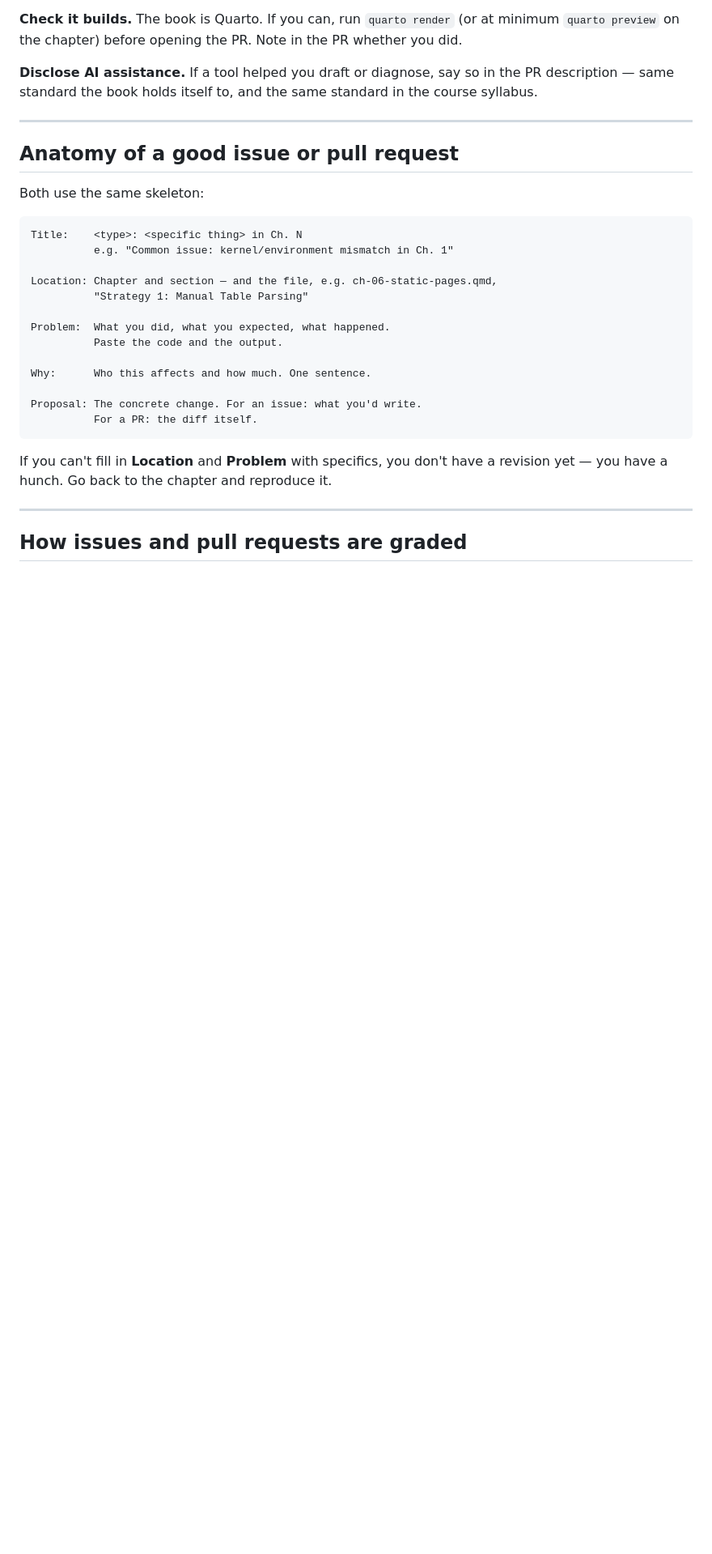
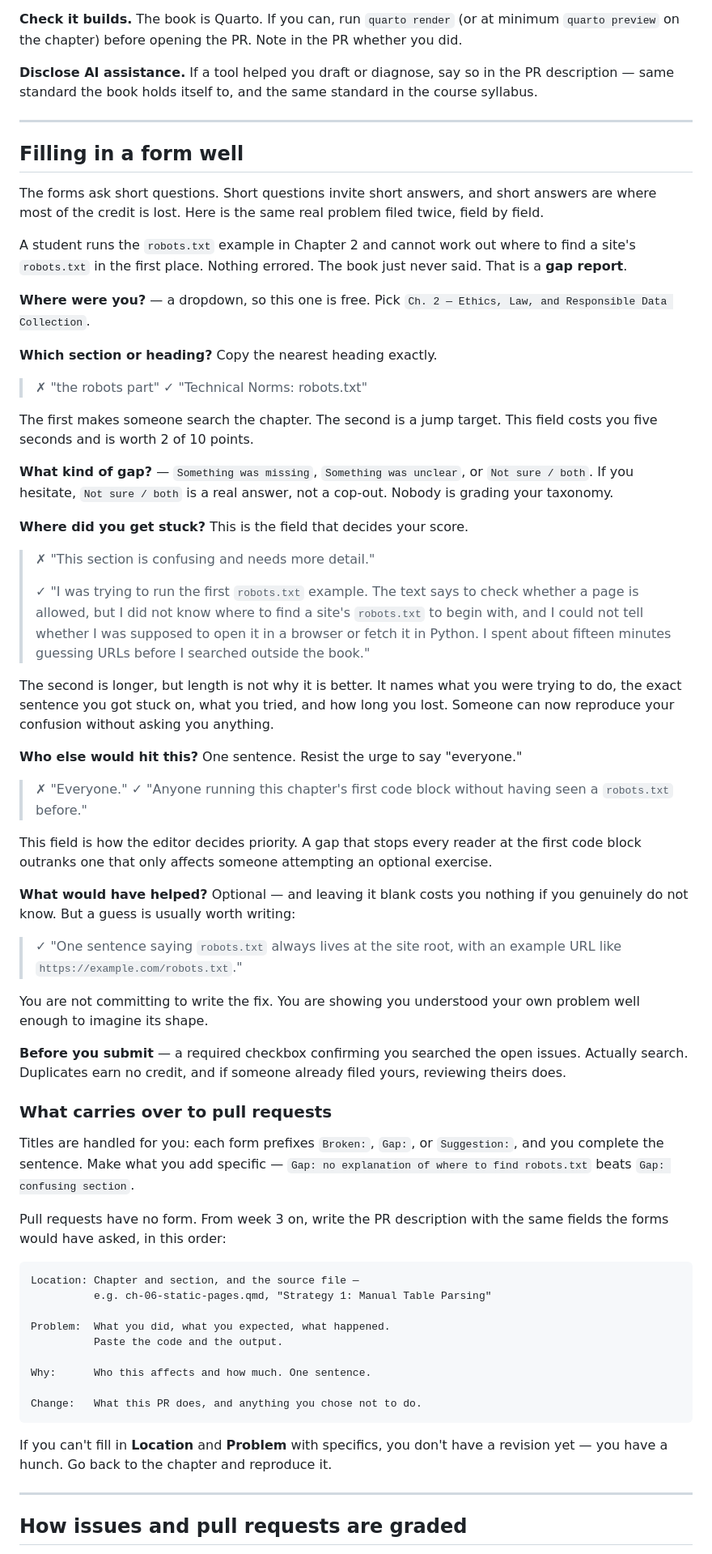
Before and after one commit to cuinfoscience/INFO4617-Fall2026, a Markdown page: handouts/common/revision-framework.md, the part around one of its changes. Shown at 81% size. GitHub-like rendering; blank space fills up the shorter version.

````diff
--- a/handouts/common/revision-framework.md
+++ b/handouts/common/revision-framework.md
@@ -125,24 +152,87 @@ standard in the course syllabus.
 
 ---
 
-## Anatomy of a good issue or pull request
+## Filling in a form well
 
-Both use the same skeleton:
+The forms ask short questions. Short questions invite short answers, and short
+answers are where most of the credit is lost. Here is the same real problem
+filed twice, field by field.
+
+A student runs the `robots.txt` example in Chapter 2 and cannot work out where
+to find a site's `robots.txt` in the first place. Nothing errored. The book just
+never said. That is a **gap report**.
+
+**Where were you?** — a dropdown, so this one is free. Pick `Ch. 2 — Ethics,
+Law, and Responsible Data Collection`.
+
+**Which section or heading?** Copy the nearest heading exactly.
+
+> ✗ "the robots part"
+> ✓ "Technical Norms: robots.txt"
+
+The first makes someone search the chapter. The second is a jump target. This
+field costs you five seconds and is worth 2 of 10 points.
+
+**What kind of gap?** — `Something was missing`, `Something was unclear`, or
+`Not sure / both`. If you hesitate, `Not sure / both` is a real answer, not a
+cop-out. Nobody is grading your taxonomy.
+
+**Where did you get stuck?** This is the field that decides your score.
+
+> ✗ "This section is confusing and needs more detail."
+>
+> ✓ "I was trying to run the first `robots.txt` example. The text says to check
+> whether a page is allowed, but I did not know where to find a site's
+> `robots.txt` to begin with, and I could not tell whether I was supposed to
+> open it in a browser or fetch it in Python. I spent about fifteen minutes
+> guessing URLs before I searched outside the book."
+
+The second is longer, but length is not why it is better. It names what you were
+trying to do, the exact sentence you got stuck on, what you tried, and how long
+you lost. Someone can now reproduce your confusion without asking you anything.
+
+**Who else would hit this?** One sentence. Resist the urge to say "everyone."
+
+> ✗ "Everyone."
+> ✓ "Anyone running this chapter's first code block without having seen a
+> `robots.txt` before."
+
+This field is how the editor decides priority. A gap that stops every reader at
+the first code block outranks one that only affects someone attempting an
+optional exercise.
+
+**What would have helped?** Optional — and leaving it blank costs you nothing if
+you genuinely do not know. But a guess is usually worth writing:
+
+> ✓ "One sentence saying `robots.txt` always lives at the site root, with an
+> example URL like `https://example.com/robots.txt`."
+
+You are not committing to write the fix. You are showing you understood your own
+problem well enough to imagine its shape.
+
+**Before you submit** — a required checkbox confirming you searched the open
+issues. Actually search. Duplicates earn no credit, and if someone already filed
+yours, reviewing theirs does.
+
+### What carries over to pull requests
+
+Titles are handled for you: each form prefixes `Broken:`, `Gap:`, or
+`Suggestion:`, and you complete the sentence. Make what you add specific —
+`Gap: no explanation of where to find robots.txt` beats `Gap: confusing section`.
+
+Pull requests have no form. From week 3 on, write the PR description with the
+same fields the forms would have asked, in this order:
 
 ```
-Title:    <type>: <specific thing> in Ch. N
-          e.g. "Common issue: kernel/environment mismatch in Ch. 1"
-
-Location: Chapter and section — and the file, e.g. ch-06-static-pages.qmd,
-          "Strategy 1: Manual Table Parsing"
+Location: Chapter and section, and the source file —
+          e.g. ch-06-static-pages.qmd, "Strategy 1: Manual Table Parsing"
 
 Problem:  What you did, what you expected, what happened.
           Paste the code and the output.
 
 Why:      Who this affects and how much. One sentence.
 
-Proposal: The concrete change. For an issue: what you'd write.
-          For a PR: the diff itself.
+Change:   What this PR does, and anything you chose not to do.
 ```
 
 If you can't fill in **Location** and **Problem** with specifics, you don't have
````
Also changed, not shown: other parts of handouts/common/revision-framework.md (+51 -21 lines).
